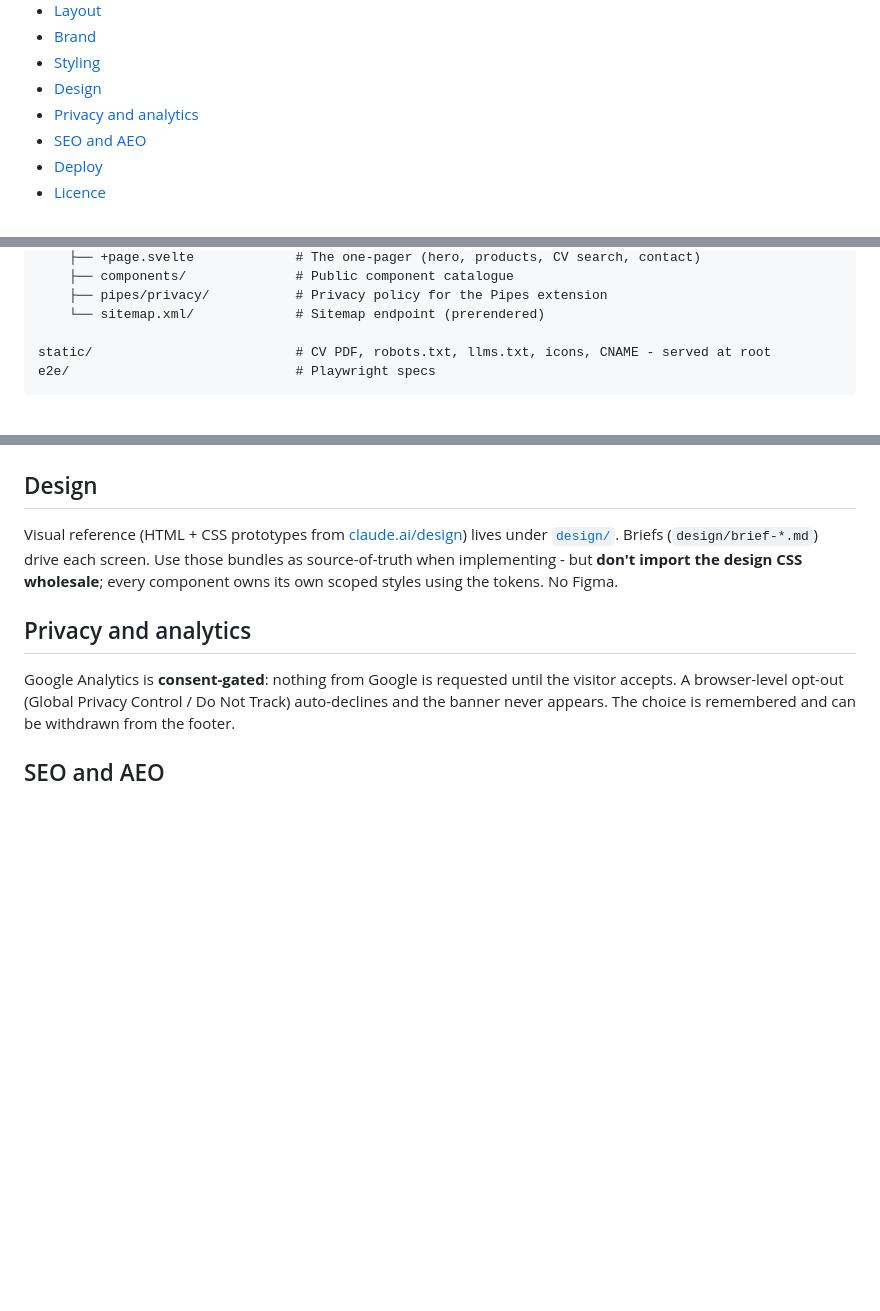
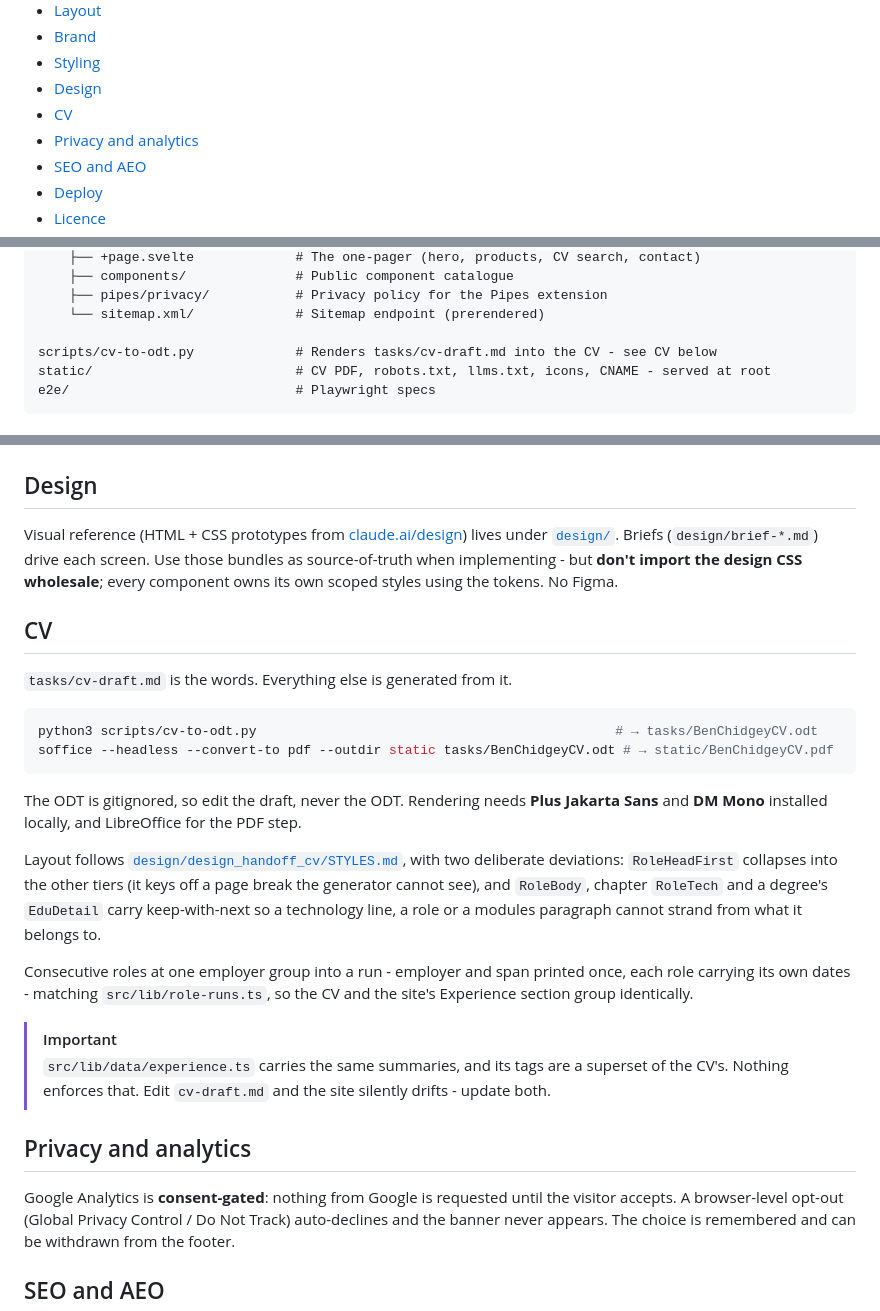
Before and after one commit to feedmypixel/feedmypixel.github.io, a Markdown page: README.md, 3 parts joined by grey strips. Rendered like a GitHub page; blank space fills up the shorter version.

Commit message:
Document how the CV is generated
The README said a CV PDF was served from static/ and nothing about where it came from, so
the only way to find scripts/cv-to-odt.py was to trip over it. Adds the regeneration
commands, the font and LibreOffice prerequisites, the two deviations from the design
handoff, and the run grouping the CV shares with role-runs.ts.

Also flags the drift: experience.ts holds the same words with no test enforcing it.

Co-Authored-By: Claude Opus 5 <noreply@anthropic.com>
Claude-Session: https://claude.ai/code/session_01FSYyyQJwXdNeXTCTAAtt8m

````diff
--- a/README.md
+++ b/README.md
@@ -15,6 +15,7 @@ Planning notes live under [`tasks/`](./tasks). Design briefs and claude.ai/desig
 - [Brand](#brand)
 - [Styling](#styling)
 - [Design](#design)
+- [CV](#cv)
 - [Privacy and analytics](#privacy-and-analytics)
 - [SEO and AEO](#seo-and-aeo)
 - [Deploy](#deploy)
@@ -86,6 +87,7 @@ src/
     ├── pipes/privacy/           # Privacy policy for the Pipes extension
     └── sitemap.xml/             # Sitemap endpoint (prerendered)
 
+scripts/cv-to-odt.py             # Renders tasks/cv-draft.md into the CV - see CV below
 static/                          # CV PDF, robots.txt, llms.txt, icons, CNAME - served at root
 e2e/                             # Playwright specs
 ```
@@ -117,6 +119,32 @@ under [`design/`](./design). Briefs (`design/brief-*.md`) drive each screen. Use
 source-of-truth when implementing - but **don't import the design CSS wholesale**; every component
 owns its own scoped styles using the tokens. No Figma.
 
+## CV
+
+`tasks/cv-draft.md` is the words. Everything else is generated from it.
+
+```bash
+python3 scripts/cv-to-odt.py                                              # → tasks/BenChidgeyCV.odt
+soffice --headless --convert-to pdf --outdir static tasks/BenChidgeyCV.odt # → static/BenChidgeyCV.pdf
+```
+
+The ODT is gitignored, so edit the draft, never the ODT. Rendering needs **Plus Jakarta Sans** and
+**DM Mono** installed locally, and LibreOffice for the PDF step.
+
+Layout follows [`design/design_handoff_cv/STYLES.md`](./design/design_handoff_cv/STYLES.md), with
+two deliberate deviations: `RoleHeadFirst` collapses into the other tiers (it keys off a page break
+the generator cannot see), and `RoleBody`, chapter `RoleTech` and a degree's `EduDetail` carry
+keep-with-next so a technology line, a role or a modules paragraph cannot strand from what it
+belongs to.
+
+Consecutive roles at one employer group into a run - employer and span printed once, each role
+carrying its own dates - matching `src/lib/role-runs.ts`, so the CV and the site's Experience
+section group identically.
+
+> [!IMPORTANT]
+> `src/lib/data/experience.ts` carries the same summaries, and its tags are a superset of the CV's.
+> Nothing enforces that. Edit `cv-draft.md` and the site silently drifts - update both.
+
 ## Privacy and analytics
 
 Google Analytics is **consent-gated**: nothing from Google is requested until the visitor accepts.
````
